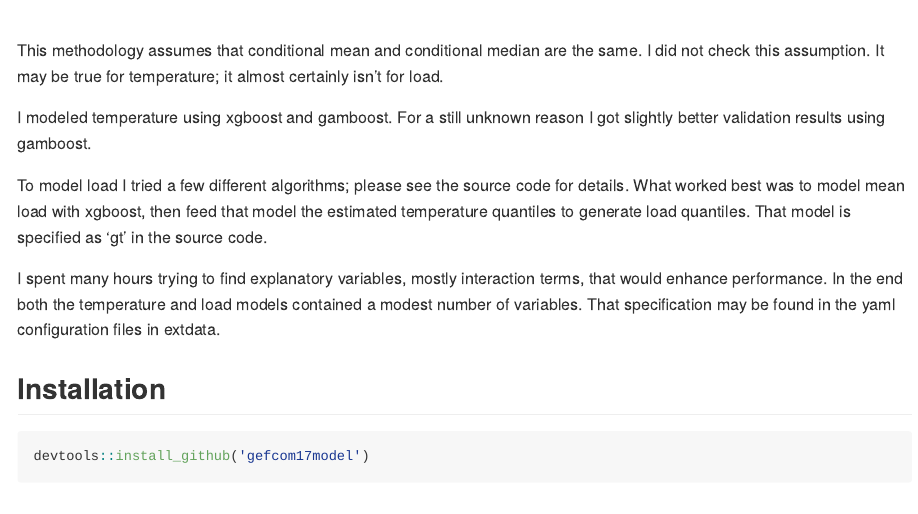
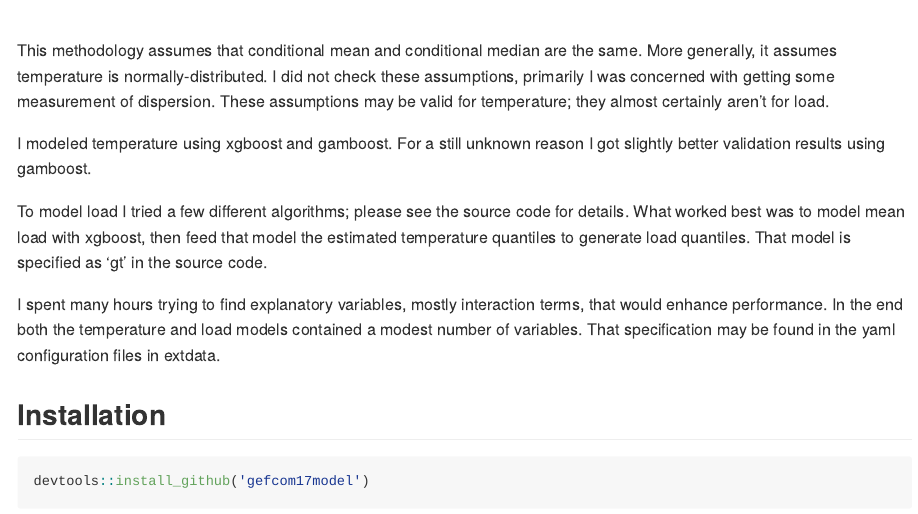
Before and after one commit to tvwallace/gefcom17Model, an R Markdown document (README.Rmd): the page in a window 1100 px wide, from 1220 px down. The pictures show the output file README.md that the author committed with the source, drawn offline in the style of GitHub.

Commit message:
documentation fixes

```diff
--- a/README.Rmd
+++ b/README.Rmd
@@ -46,7 +46,8 @@ From those predictions I estimated quantiles of temperature, e.g for the 90th qu
 
 ![equation](https://latex.codecogs.com/gif.latex?q90_%7Btemp%7D%20%3D%20%5Chat%7Bmu_%7Btemp%7D%7D%20&plus;%20qnorm%280.90%29*%5Chat%7B%5Csigma_%7Btemp%7D%7D)
 
-This methodology assumes that conditional mean and conditional median are the same.  I did not check this assumption.  It may be true for temperature; it almost certainly isn't for load.
+This methodology assumes that conditional mean and conditional median are the same.  More generally, it assumes temperature is normally-distributed. I did not check these assumptions, primarily I was concerned with getting some measurement of dispersion.  These assumptions may be valid for temperature; they almost certainly aren't for load.
+
 
 I modeled temperature using xgboost and gamboost.  For a still unknown reason I got slightly better validation results using gamboost.
 
```
Also changed, not shown: inst/extdata/load_cfg.yaml (+6 -4 lines), README.md.
